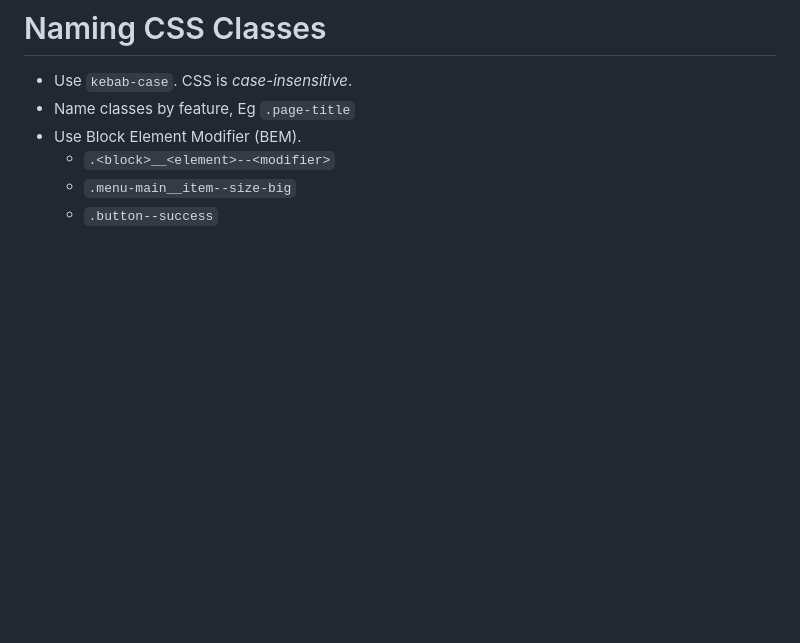
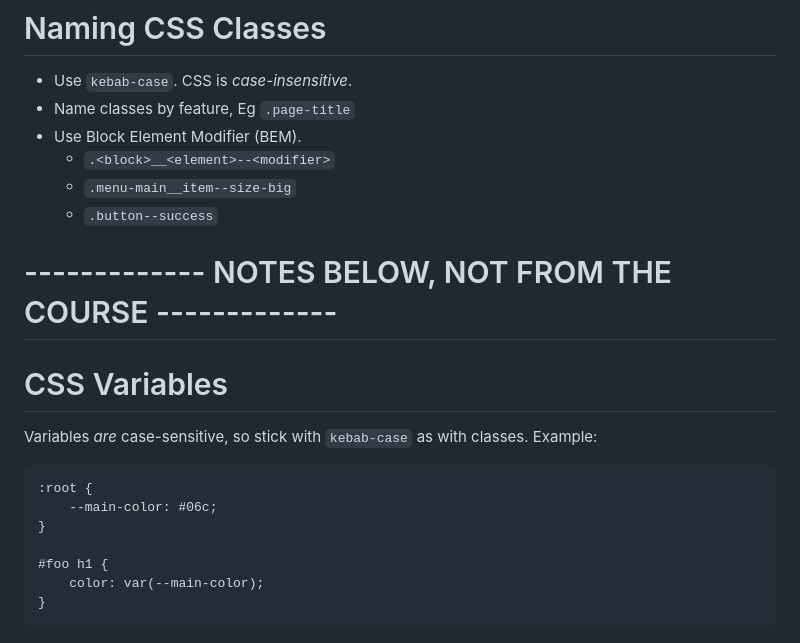
Before and after one commit to jrnewton/udemy-css-complete-guide, a Markdown page: _notes/NOTES.md, the part around the change. Drawn GitHub-style; blank space fills up the shorter version.

Commit message:
Post course notes - CSS variables

````diff
--- a/_notes/NOTES.md
+++ b/_notes/NOTES.md
@@ -685,3 +685,18 @@ Elements that are not part of the document flow (Ie `fixed` and `absolute`) are
   * `.<block>__<element>--<modifier>`
   * `.menu-main__item--size-big`
   * `.button--success`
+
+# ------------- NOTES BELOW, NOT FROM THE COURSE -------------
+
+# CSS Variables
+Variables _are_ case-sensitive, so stick with `kebab-case` as with classes.
+Example:
+```
+:root {
+    --main-color: #06c;
+}
+
+#foo h1 {
+    color: var(--main-color);
+}
+```
````
